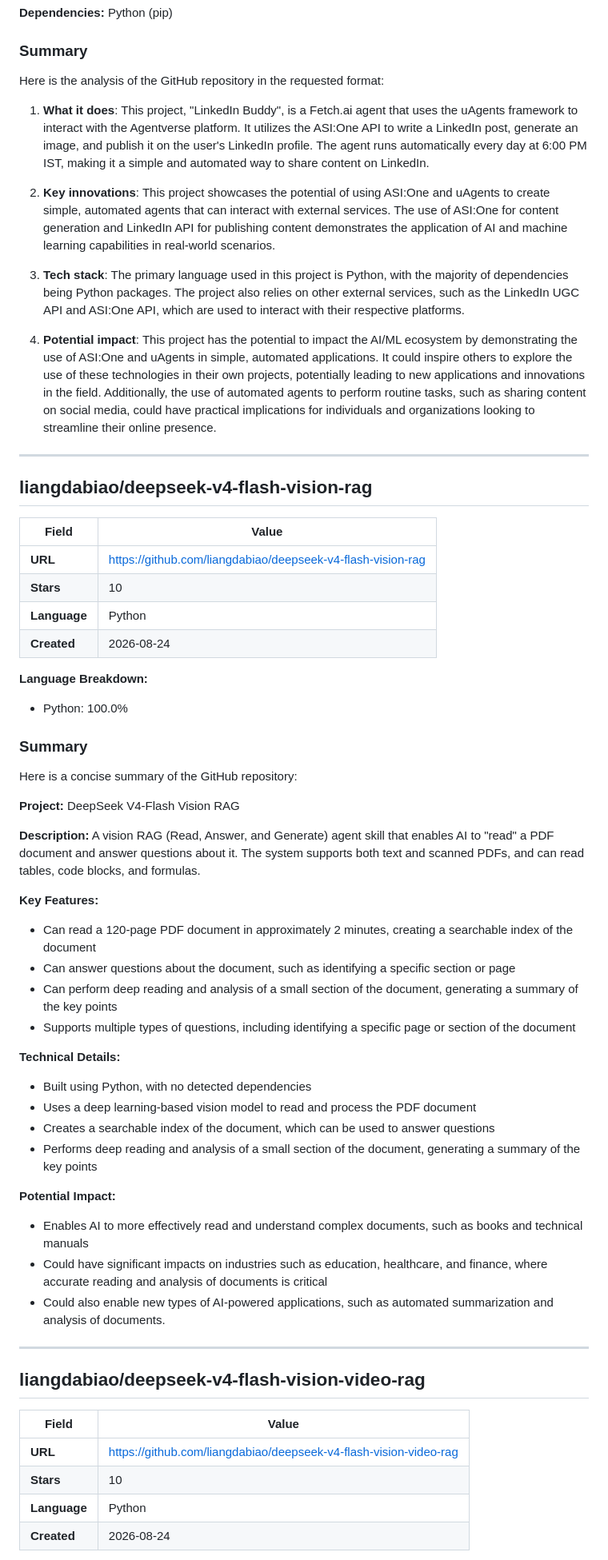
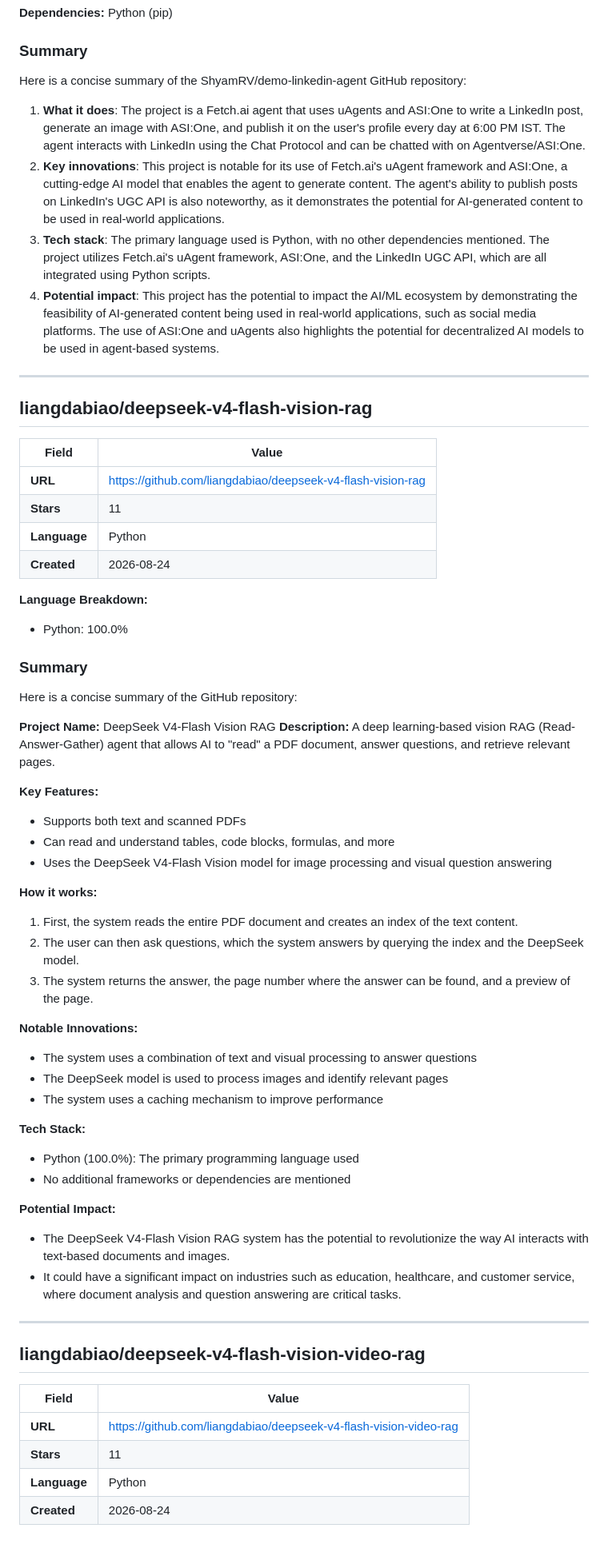
Before and after one commit to Atharv279/ai-research-agent, a Markdown page: reports/2026-08-24.md, the part around one of its changes. Shown at 80% size. GitHub-like rendering.

Commit message:
research: daily AI report 2026-08-24

```diff
--- a/reports/2026-08-24.md
+++ b/reports/2026-08-24.md
@@ -80,15 +56,12 @@ Here's a concise analysis of the repository:
 
 ### Summary
 
-Here is the analysis of the GitHub repository in the requested format:
+Here is a concise summary of the ShyamRV/demo-linkedin-agent GitHub repository:
 
-1. **What it does**: This project, "LinkedIn Buddy", is a Fetch.ai agent that uses the uAgents framework to interact with the Agentverse platform. It utilizes the ASI:One API to write a LinkedIn post, generate an image, and publish it on the user's LinkedIn profile. The agent runs automatically every day at 6:00 PM IST, making it a simple and automated way to share content on LinkedIn.
-
-2. **Key innovations**: This project showcases the potential of using ASI:One and uAgents to create simple, automated agents that can interact with external services. The use of ASI:One for content generation and LinkedIn API for publishing content demonstrates the application of AI and machine learning capabilities in real-world scenarios.
-
-3. **Tech stack**: The primary language used in this project is Python, with the majority of dependencies being Python packages. The project also relies on other external services, such as the LinkedIn UGC API and ASI:One API, which are used to interact with their respective platforms.
-
-4. **Potential impact**: This project has the potential to impact the AI/ML ecosystem by demonstrating the use of ASI:One and uAgents in simple, automated applications. It could inspire others to explore the use of these technologies in their own projects, potentially leading to new applications and innovations in the field. Additionally, the use of automated agents to perform routine tasks, such as sharing content on social media, could have practical implications for individuals and organizations looking to streamline their online presence.
+1. **What it does**: The project is a Fetch.ai agent that uses uAgents and ASI:One to write a LinkedIn post, generate an image with ASI:One, and publish it on the user's profile every day at 6:00 PM IST. The agent interacts with LinkedIn using the Chat Protocol and can be chatted with on Agentverse/ASI:One.
+2. **Key innovations**: This project is notable for its use of Fetch.ai's uAgent framework and ASI:One, a cutting-edge AI model that enables the agent to generate content. The agent's ability to publish posts on LinkedIn's UGC API is also noteworthy, as it demonstrates the potential for AI-generated content to be used in real-world applications.
+3. **Tech stack**: The primary language used is Python, with no other dependencies mentioned. The project utilizes Fetch.ai's uAgent framework, ASI:One, and the LinkedIn UGC API, which are all integrated using Python scripts.
+4. **Potential impact**: This project has the potential to impact the AI/ML ecosystem by demonstrating the feasibility of AI-generated content being used in real-world applications, such as social media platforms. The use of ASI:One and uAgents also highlights the potential for decentralized AI models to be used in agent-based systems.
 
 ---
 
@@ -97,7 +70,7 @@ Here is the analysis of the GitHub repository in the requested format:
 | Field | Value |
 |-------|-------|
 | **URL** | [https://github.com/liangdabiao/deepseek-v4-flash-vision-rag](https://github.com/liangdabiao/deepseek-v4-flash-vision-rag) |
-| **Stars** | 10 |
+| **Stars** | 11 |
 | **Language** | Python |
 | **Created** | 2026-08-24 |
 
@@ -108,29 +81,36 @@ Here is the analysis of the GitHub repository in the requested format:
 
 Here is a concise summary of the GitHub repository:
 
-**Project:** DeepSeek V4-Flash Vision RAG
-
-**Description:** A vision RAG (Read, Answer, and Generate) agent skill that enables AI to "read" a PDF document and answer questions about it. The system supports both text and scanned PDFs, and can read tables, code blocks, and formulas.
+**Project Name:** DeepSeek V4-Flash Vision RAG
+**Description:** A deep learning-based vision RAG (Read-Answer-Gather) agent that allows AI to "read" a PDF document, answer questions, and retrieve relevant pages.
 
 **Key Features:**
 
-* Can read a 120-page PDF document in approximately 2 minutes, creating a searchable index of the document
-* Can answer questions about the document, such as identifying a specific section or page
-* Can perform deep reading and analysis of a small section of the document, generating a summary of the key points
-* Supports multiple types of questions, including identifying a specific page or section of the document
+* Supports both text and scanned PDFs
+* Can read and understand tables, code blocks, formulas, and more
+* Uses the DeepSeek V4-Flash Vision model for image processing and visual question answering
 
-**Technical Details:**
+**How it works:**
 
-* Built using Python, with no detected dependencies
-* Uses a deep learning-based vision model to read and process the PDF document
-* Creates a searchable index of the document, which can be used to answer questions
-* Performs deep reading and analysis of a small section of the document, generating a summary of the key points
+1. First, the system reads the entire PDF document and creates an index of the text content.
+2. The user can then ask questions, which the system answers by querying the index and the DeepSeek model.
+3. The system returns the answer, the page number where the answer can be found, and a preview of the page.
+
+**Notable Innovations:**
+
+* The system uses a combination of text and visual processing to answer questions
+* The DeepSeek model is used to process images and identify relevant pages
+* The system uses a caching mechanism to improve performance
+
+**Tech Stack:**
+
+* Python (100.0%): The primary programming language used
+* No additional frameworks or dependencies are mentioned
 
 **Potential Impact:**
 
-* Enables AI to more effectively read and understand complex documents, such as books and technical manuals
-* Could have significant impacts on industries such as education, healthcare, and finance, where accurate reading and analysis of documents is critical
-* Could also enable new types of AI-powered applications, such as automated summarization and analysis of documents.
+* The DeepSeek V4-Flash Vision RAG system has the potential to revolutionize the way AI interacts with text-based documents and images.
+* It could have a significant impact on industries such as education, healthcare, and customer service, where document analysis and question answering are critical tasks.
 
 ---
 
@@ -139,7 +119,7 @@ Here is a concise summary of the GitHub repository:
 | Field | Value |
 |-------|-------|
 | **URL** | [https://github.com/liangdabiao/deepseek-v4-flash-vision-video-rag](https://github.com/liangdabiao/deepseek-v4-flash-vision-video-rag) |
-| **Stars** | 10 |
+| **Stars** | 11 |
 | **Language** | Python |
 | **Created** | 2026-08-24 |
 
```
Also changed, not shown: other parts of reports/2026-08-24.md (+59 -78 lines).
